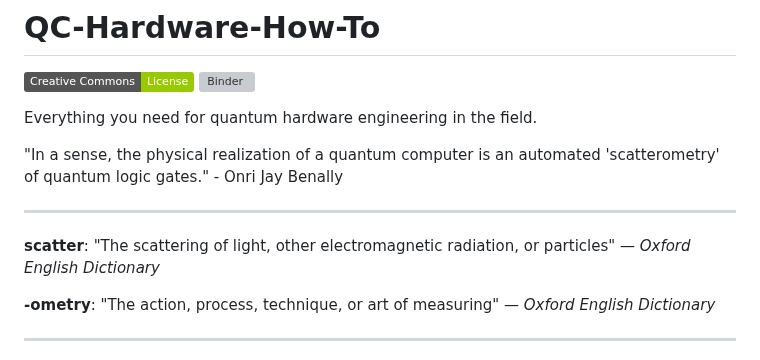
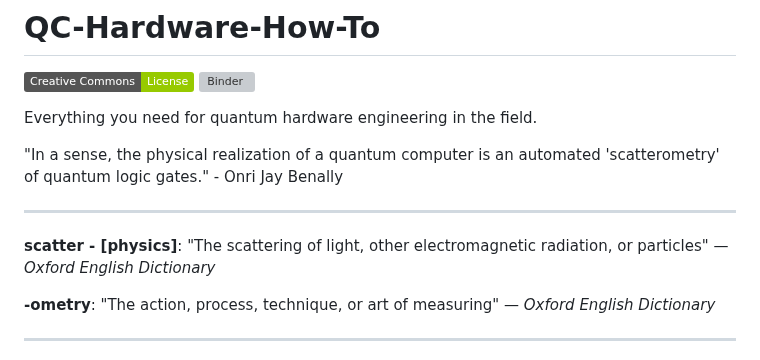
Before and after one commit to OJB-Quantum/QC-Hardware-How-To, a Markdown page: README.md, the part around the change. Drawn GitHub-style; badges without logos; grey boxes are pictures that could not be loaded.

Commit message:
Update README.md
Signed-off-by: Onri Jay Benally <88035770+OJB-Quantum@users.noreply.github.com>

```diff
--- a/README.md
+++ b/README.md
@@ -8,7 +8,7 @@ Everything you need for quantum hardware engineering in the field.
 
 _________________________________________________________________________________________________________________________________________________
 
-**scatter**: "The scattering of light, other electromagnetic radiation, or particles" — *Oxford English Dictionary*
+**scatter - [physics]**: "The scattering of light, other electromagnetic radiation, or particles" — *Oxford English Dictionary*
 
 **-ometry**: "The action, process, technique, or art of measuring" — *Oxford English Dictionary*
 
```
